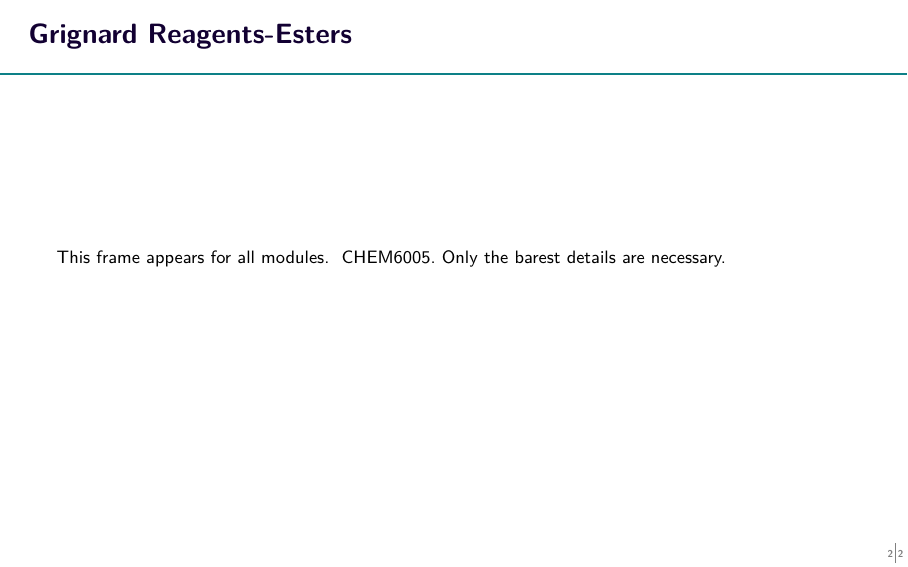
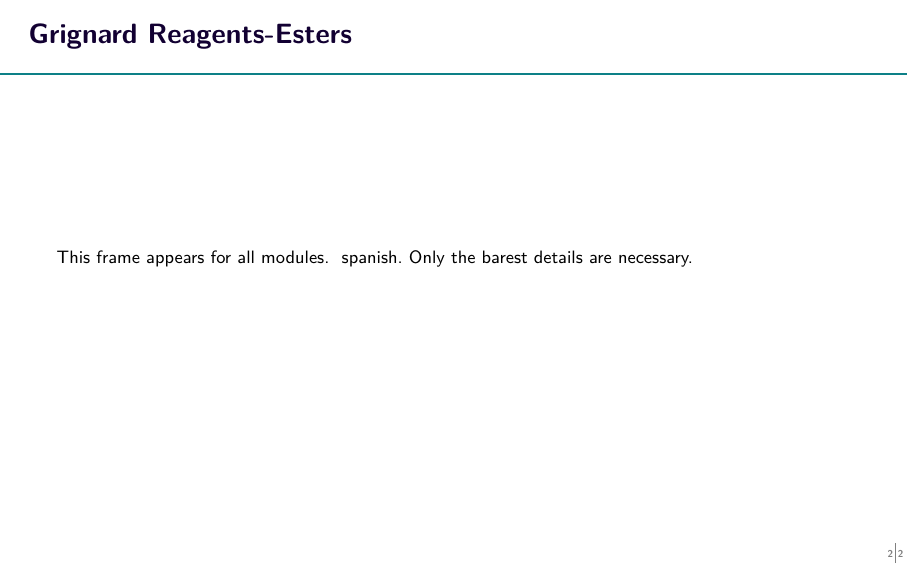
Before and after one commit to cpp-review-dune/dune-basics, LaTeX slides (dune-basics/doc/beamer/dune-gitpod.tex, which reads dune-basics/doc/beamer/dune-gitpod-preamble.tex): page 2 of 2 before the commit and page 3 of 3 after it. Compiled offline with XeLaTeX.

Commit message:
Change labels

```diff
--- a/dune-basics/doc/beamer/dune-gitpod-preamble.tex
+++ b/dune-basics/doc/beamer/dune-gitpod-preamble.tex
@@ -10,9 +10,9 @@
 \usepackage[spanish]{babel}
 
 \usepackage[audience=
-%CHEM7002
-CHEM6005
-%CHEM8005
+%english
+spanish
+%german
 ]{beameraudience}
 
 \usepackage[
--- a/dune-basics/doc/beamer/dune-gitpod.tex
+++ b/dune-basics/doc/beamer/dune-gitpod.tex
@@ -18,13 +20,13 @@
 
 \end{frame}
 
-\begin{frame}{Grignard Reagents-Esters}%[CHEM8005]
+\begin{frame}{Grignard Reagents-Esters}%[german]
 	This frame appears for all modules.
-	\showcontentfor{CHEM6005}{CHEM6005. Only the barest details are necessary.}\showcontentfor{CHEM7002}{CHEM7002. A little bit more information is given.}\showcontentfor{CHEM8005}{CHEM8005. A lot more information and maybe a few diagrams are given for this module.}\end{frame}
+	\showcontentfor{spanish}{spanish. Only the barest details are necessary.}\showcontentfor{english}{english. A little bit more information is given.}\showcontentfor{german}{german. A lot more information and maybe a few diagrams are given for this module.}\end{frame}
 
-\justfor{CHEM7002}{
+\justfor{english}{
 	\begin{frame}
-		Only content for CHEM7002
+		Only content for english
 	\end{frame}
 }
 
```
Also changed, not shown: dune-basics/doc/beamer/dune-gitpod.pdf (added), dune-basics/doc/beamer/dune-gitpod.tex (14 more changed lines).
